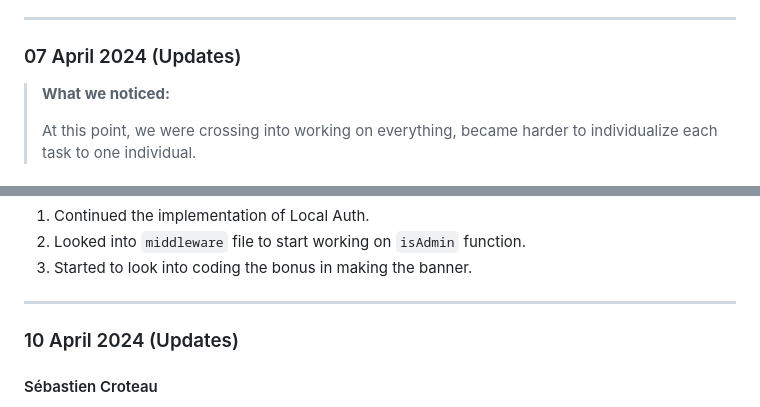
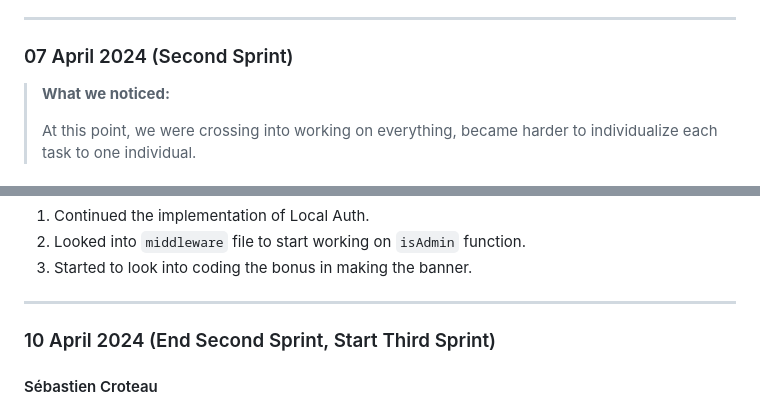
Before and after one commit to lunar-s/MemoMingle, a Markdown page: README.md, 2 parts joined by grey strips. Rendered like a GitHub page.

```diff
--- a/README.md
+++ b/README.md
@@ -59,7 +59,7 @@ Sources:
 
 ---
 
-### 07 April 2024 (Updates)
+### 07 April 2024 (Second Sprint)
 
 > **What we noticed:**
 >
@@ -83,7 +83,7 @@ Sources:
 
 ---
 
-### 10 April 2024 (Updates)
+### 10 April 2024 (End Second Sprint, Start Third Sprint)
 
 #### Sébastien Croteau
 1. Continued implementation of Local Auth.
```
Also changed, not shown: other parts of README.md (+8 -4 lines).
